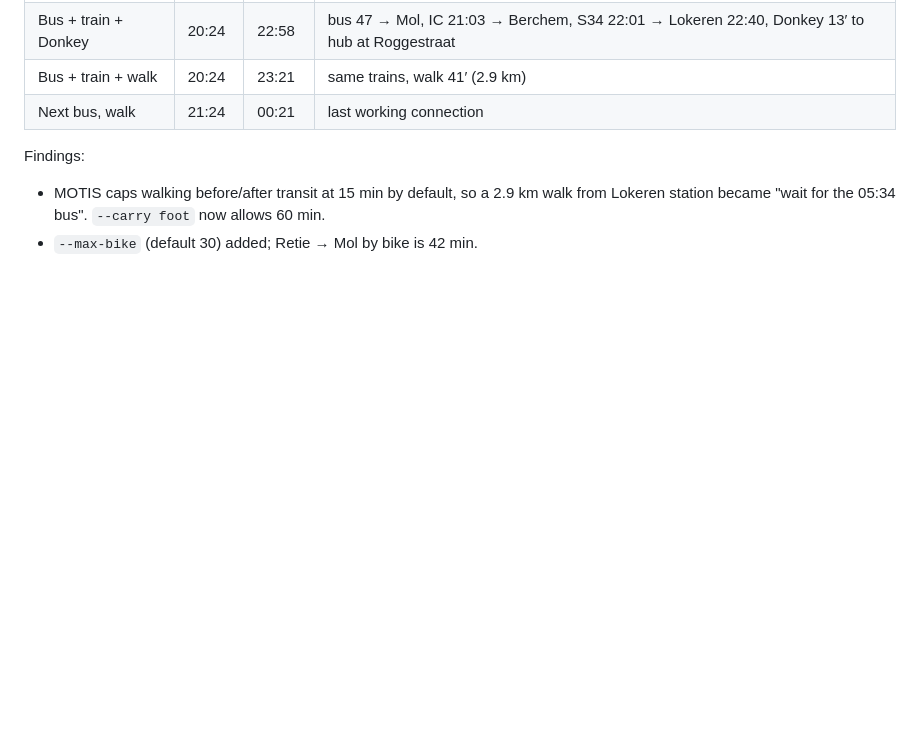
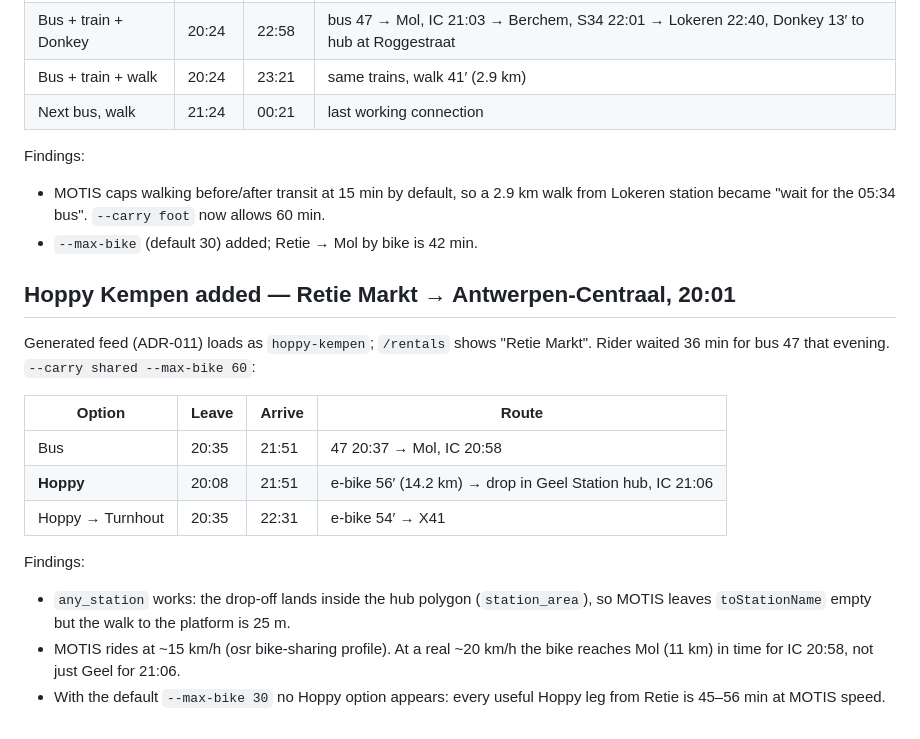
Before and after one commit to thepycoder/overstap, a Markdown page: docs/results-2026-10-29.md, the part around the change. Drawn GitHub-style; blank space fills up the shorter version.

Commit message:
Results: Hoppy Kempen in a live MOTIS run (Retie Markt → Antwerpen)
Co-Authored-By: Claude Opus 5.5 <noreply@anthropic.com>
Claude-Session: https://claude.ai/code/session_014haM53P1KdNtuRtAgepdax

```diff
--- a/docs/results-2026-10-29.md
+++ b/docs/results-2026-10-29.md
@@ -80,3 +80,22 @@ Findings:
 - MOTIS caps walking before/after transit at 15 min by default, so a 2.9 km walk from
   Lokeren station became "wait for the 05:34 bus". `--carry foot` now allows 60 min.
 - `--max-bike` (default 30) added; Retie → Mol by bike is 42 min.
+
+## Hoppy Kempen added — Retie Markt → Antwerpen-Centraal, 20:01
+
+Generated feed (ADR-011) loads as `hoppy-kempen`; `/rentals` shows "Retie Markt".
+Rider waited 36 min for bus 47 that evening. `--carry shared --max-bike 60`:
+
+| Option | Leave | Arrive | Route |
+|---|---|---|---|
+| Bus | 20:35 | 21:51 | 47 20:37 → Mol, IC 20:58 |
+| **Hoppy** | 20:08 | 21:51 | e-bike 56′ (14.2 km) → drop in Geel Station hub, IC 21:06 |
+| Hoppy → Turnhout | 20:35 | 22:31 | e-bike 54′ → X41 |
+
+Findings:
+- `any_station` works: the drop-off lands inside the hub polygon (`station_area`), so
+  MOTIS leaves `toStationName` empty but the walk to the platform is 25 m.
+- MOTIS rides at ~15 km/h (osr bike-sharing profile). At a real ~20 km/h the bike
+  reaches Mol (11 km) in time for IC 20:58, not just Geel for 21:06.
+- With the default `--max-bike 30` no Hoppy option appears: every useful Hoppy leg
+  from Retie is 45–56 min at MOTIS speed.
```
